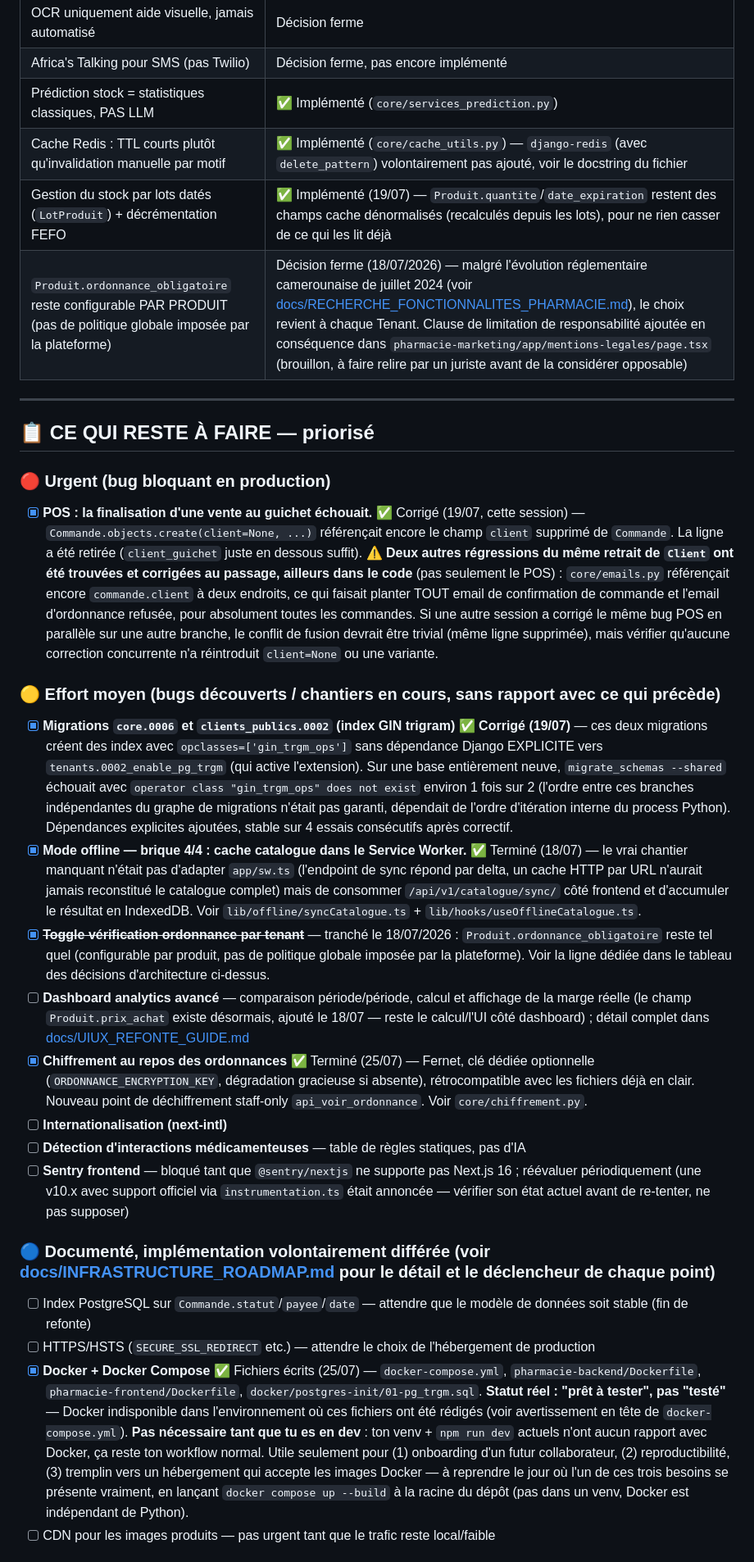
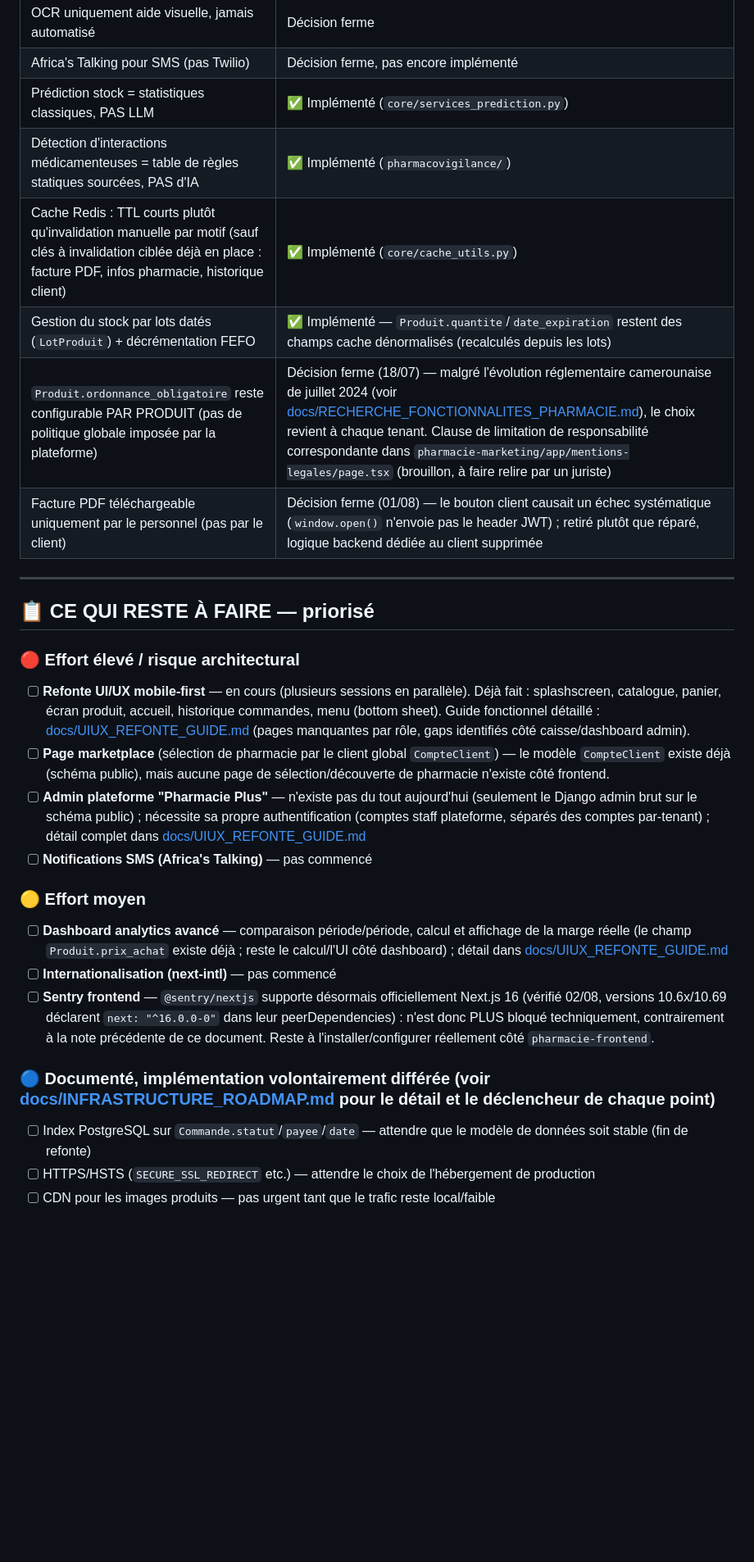
Before and after one commit to Godwin296/New_Pharmacie_Plus, a Markdown page: PROMPT_REPRISE.md, the part around one of its changes. Shown at 82% size. Drawn GitHub-style; blank space fills up the shorter version.

```diff
--- a/PROMPT_REPRISE.md
+++ b/PROMPT_REPRISE.md
@@ -45,29 +45,28 @@ git remote set-url origin https://github.com/Godwin296/New_Pharmacie_Plus.git  #
 | OCR uniquement aide visuelle, jamais automatisé | Décision ferme |
 | Africa's Talking pour SMS (pas Twilio) | Décision ferme, pas encore implémenté |
 | Prédiction stock = statistiques classiques, PAS LLM | ✅ Implémenté (`core/services_prediction.py`) |
-| Cache Redis : TTL courts plutôt qu'invalidation manuelle par motif | ✅ Implémenté (`core/cache_utils.py`) — `django-redis` (avec `delete_pattern`) volontairement pas ajouté, voir le docstring du fichier |
-| Gestion du stock par lots datés (`LotProduit`) + décrémentation FEFO | ✅ Implémenté (19/07) — `Produit.quantite`/`date_expiration` restent des champs cache dénormalisés (recalculés depuis les lots), pour ne rien casser de ce qui les lit déjà |
-| `Produit.ordonnance_obligatoire` reste configurable PAR PRODUIT (pas de politique globale imposée par la plateforme) | Décision ferme (18/07/2026) — malgré l'évolution réglementaire camerounaise de juillet 2024 (voir [docs/RECHERCHE_FONCTIONNALITES_PHARMACIE.md](docs/RECHERCHE_FONCTIONNALITES_PHARMACIE.md#-1-trouvaille-réglementaire-majeure--à-traiter-en-priorité)), le choix revient à chaque Tenant. Clause de limitation de responsabilité ajoutée en conséquence dans `pharmacie-marketing/app/mentions-legales/page.tsx` (brouillon, à faire relire par un juriste avant de la considérer opposable) |
+| Détection d'interactions médicamenteuses = table de règles statiques sourcées, PAS d'IA | ✅ Implémenté (`pharmacovigilance/`) |
+| Cache Redis : TTL courts plutôt qu'invalidation manuelle par motif (sauf clés à invalidation ciblée déjà en place : facture PDF, infos pharmacie, historique client) | ✅ Implémenté (`core/cache_utils.py`) |
+| Gestion du stock par lots datés (`LotProduit`) + décrémentation FEFO | ✅ Implémenté — `Produit.quantite`/`date_expiration` restent des champs cache dénormalisés (recalculés depuis les lots) |
+| `Produit.ordonnance_obligatoire` reste configurable PAR PRODUIT (pas de politique globale imposée par la plateforme) | Décision ferme (18/07) — malgré l'évolution réglementaire camerounaise de juillet 2024 (voir [docs/RECHERCHE_FONCTIONNALITES_PHARMACIE.md](docs/RECHERCHE_FONCTIONNALITES_PHARMACIE.md#-1-trouvaille-réglementaire-majeure--à-traiter-en-priorité)), le choix revient à chaque tenant. Clause de limitation de responsabilité correspondante dans `pharmacie-marketing/app/mentions-legales/page.tsx` (brouillon, à faire relire par un juriste) |
+| Facture PDF téléchargeable uniquement par le personnel (pas par le client) | Décision ferme (01/08) — le bouton client causait un échec systématique (`window.open()` n'envoie pas le header JWT) ; retiré plutôt que réparé, logique backend dédiée au client supprimée |
 
 ---
 
 ## 📋 CE QUI RESTE À FAIRE — priorisé
 
-### 🔴 Urgent (bug bloquant en production)
-- [x] **POS : la finalisation d'une vente au guichet échouait.** ✅ Corrigé (19/07, cette session) — `Commande.objects.create(client=None, ...)` référençait encore le champ `client` supprimé de `Commande`. La ligne a été retirée (`client_guichet` juste en dessous suffit). ⚠️ **Deux autres régressions du même retrait de `Client` ont été trouvées et corrigées au passage, ailleurs dans le code** (pas seulement le POS) : `core/emails.py` référençait encore `commande.client` à deux endroits, ce qui faisait planter TOUT email de confirmation de commande et l'email d'ordonnance refusée, pour absolument toutes les commandes. Si une autre session a corrigé le même bug POS en parallèle sur une autre branche, le conflit de fusion devrait être trivial (même ligne supprimée), mais vérifier qu'aucune correction concurrente n'a réintroduit `client=None` ou une variante.
+### 🔴 Effort élevé / risque architectural
+- [ ] **Refonte UI/UX mobile-first** — en cours (plusieurs sessions en parallèle). Déjà fait : splashscreen, catalogue, panier, écran produit, accueil, historique commandes, menu (bottom sheet). Guide fonctionnel détaillé : [docs/UIUX_REFONTE_GUIDE.md](docs/UIUX_REFONTE_GUIDE.md) (pages manquantes par rôle, gaps identifiés côté caisse/dashboard admin).
+- [ ] **Page marketplace** (sélection de pharmacie par le client global `CompteClient`) — le modèle `CompteClient` existe déjà (schéma public), mais aucune page de sélection/découverte de pharmacie n'existe côté frontend.
+- [ ] **Admin plateforme "Pharmacie Plus"** — n'existe pas du tout aujourd'hui (seulement le Django admin brut sur le schéma public) ; nécessite sa propre authentification (comptes staff plateforme, séparés des comptes par-tenant) ; détail complet dans [docs/UIUX_REFONTE_GUIDE.md](docs/UIUX_REFONTE_GUIDE.md#5-admin-plateforme-pharmacie-plus--confirmé--ça-nexiste-pas-du-tout)
+- [ ] **Notifications SMS (Africa's Talking)** — pas commencé
 
-### 🟡 Effort moyen (bugs découverts / chantiers en cours, sans rapport avec ce qui précède)
-- [x] **Migrations `core.0006` et `clients_publics.0002` (index GIN trigram) ✅ Corrigé (19/07)** — ces deux migrations créent des index avec `opclasses=['gin_trgm_ops']` sans dépendance Django EXPLICITE vers `tenants.0002_enable_pg_trgm` (qui active l'extension). Sur une base entièrement neuve, `migrate_schemas --shared` échouait avec `operator class "gin_trgm_ops" does not exist` environ 1 fois sur 2 (l'ordre entre ces branches indépendantes du graphe de migrations n'était pas garanti, dépendait de l'ordre d'itération interne du process Python). Dépendances explicites ajoutées, stable sur 4 essais consécutifs après correctif.
-- [x] **Mode offline — brique 4/4 : cache catalogue dans le Service Worker.** ✅ Terminé (18/07) — le vrai chantier manquant n'était pas d'adapter `app/sw.ts` (l'endpoint de sync répond par delta, un cache HTTP par URL n'aurait jamais reconstitué le catalogue complet) mais de consommer `/api/v1/catalogue/sync/` côté frontend et d'accumuler le résultat en IndexedDB. Voir `lib/offline/syncCatalogue.ts` + `lib/hooks/useOfflineCatalogue.ts`.
-- [x] ~~**Toggle vérification ordonnance par tenant**~~ — tranché le 18/07/2026 : `Produit.ordonnance_obligatoire` reste tel quel (configurable par produit, pas de politique globale imposée par la plateforme). Voir la ligne dédiée dans le tableau des décisions d'architecture ci-dessus.
-- [ ] **Dashboard analytics avancé** — comparaison période/période, calcul et affichage de la marge réelle (le champ `Produit.prix_achat` existe désormais, ajouté le 18/07 — reste le calcul/l'UI côté dashboard) ; détail complet dans [docs/UIUX_REFONTE_GUIDE.md](docs/UIUX_REFONTE_GUIDE.md#4-côté-admin-par-pharmacie--réponse-à-ta-question--dashboard-réellement-basique-tu-as-raison)
-- [x] **Chiffrement au repos des ordonnances** ✅ Terminé (25/07) — Fernet, clé dédiée optionnelle (`ORDONNANCE_ENCRYPTION_KEY`, dégradation gracieuse si absente), rétrocompatible avec les fichiers déjà en clair. Nouveau point de déchiffrement staff-only `api_voir_ordonnance`. Voir `core/chiffrement.py`.
-- [ ] **Internationalisation (next-intl)**
-- [ ] **Détection d'interactions médicamenteuses** — table de règles statiques, pas d'IA
-- [ ] **Sentry frontend** — bloqué tant que `@sentry/nextjs` ne supporte pas Next.js 16 ; réévaluer périodiquement (une v10.x avec support officiel via `instrumentation.ts` était annoncée — vérifier son état actuel avant de re-tenter, ne pas supposer)
+### 🟡 Effort moyen
+- [ ] **Dashboard analytics avancé** — comparaison période/période, calcul et affichage de la marge réelle (le champ `Produit.prix_achat` existe déjà ; reste le calcul/l'UI côté dashboard) ; détail dans [docs/UIUX_REFONTE_GUIDE.md](docs/UIUX_REFONTE_GUIDE.md#4-côté-admin-par-pharmacie--réponse-à-ta-question--dashboard-réellement-basique-tu-as-raison)
+- [ ] **Internationalisation (next-intl)** — pas commencé
+- [ ] **Sentry frontend** — `@sentry/nextjs` supporte désormais officiellement Next.js 16 (vérifié 02/08, versions 10.6x/10.69 déclarent `next: "^16.0.0-0"` dans leur peerDependencies) : n'est donc PLUS bloqué techniquement, contrairement à la note précédente de ce document. Reste à l'installer/configurer réellement côté `pharmacie-frontend`.
 
 ### 🔵 Documenté, implémentation volontairement différée (voir [docs/INFRASTRUCTURE_ROADMAP.md](docs/INFRASTRUCTURE_ROADMAP.md) pour le détail et le déclencheur de chaque point)
 - [ ] Index PostgreSQL sur `Commande.statut`/`payee`/`date` — attendre que le modèle de données soit stable (fin de refonte)
 - [ ] HTTPS/HSTS (`SECURE_SSL_REDIRECT` etc.) — attendre le choix de l'hébergement de production
-- [x] **Docker + Docker Compose** ✅ Fichiers écrits (25/07) — `docker-compose.yml`, `pharmacie-backend/Dockerfile`, `pharmacie-frontend/Dockerfile`, `docker/postgres-init/01-pg_trgm.sql`. **Statut réel : "prêt à tester", pas "testé"** — Docker indisponible dans l'environnement où ces fichiers ont été rédigés (voir avertissement en tête de `docker-compose.yml`). **Pas nécessaire tant que tu es en dev** : ton venv + `npm run dev` actuels n'ont aucun rapport avec Docker, ça reste ton workflow normal. Utile seulement pour (1) onboarding d'un futur collaborateur, (2) reproductibilité, (3) tremplin vers un hébergement qui accepte les images Docker — à reprendre le jour où l'un de ces trois besoins se présente vraiment, en lançant `docker compose up --build` à la racine du dépôt (pas dans un venv, Docker est indépendant de Python).
 - [ ] CDN pour les images produits — pas urgent tant que le trafic reste local/faible
```
Also changed, not shown: other parts of PROMPT_REPRISE.md (+13 -28 lines), README.md (+8 -4 lines).
